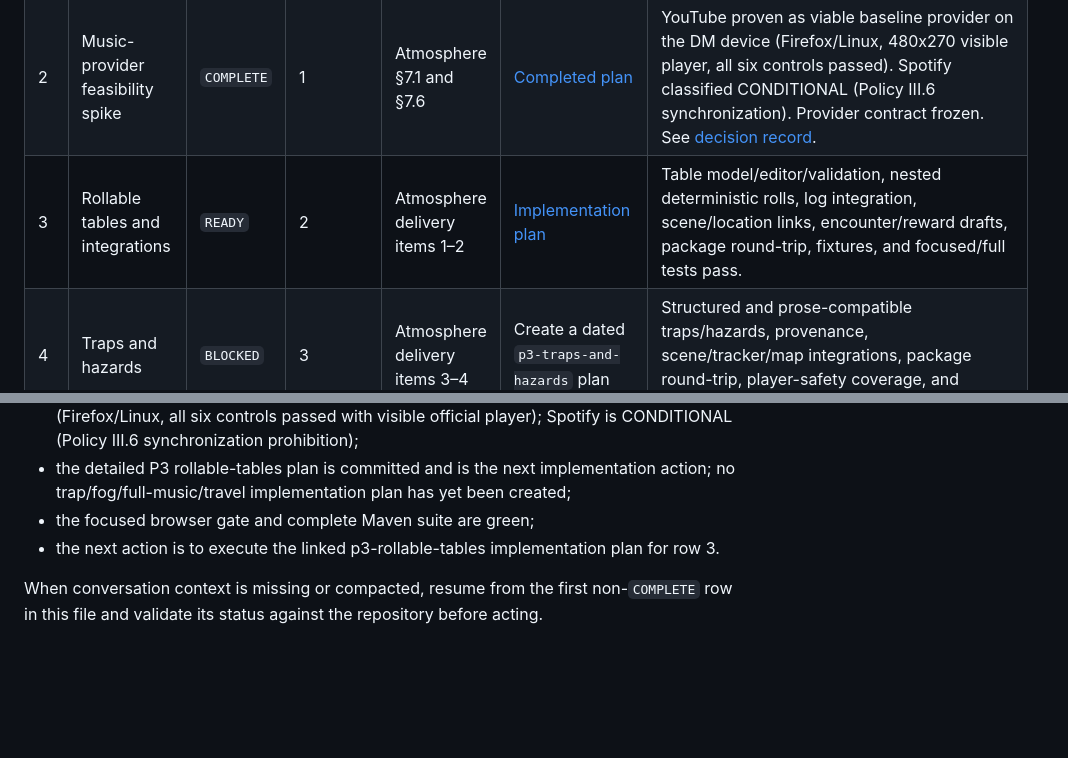
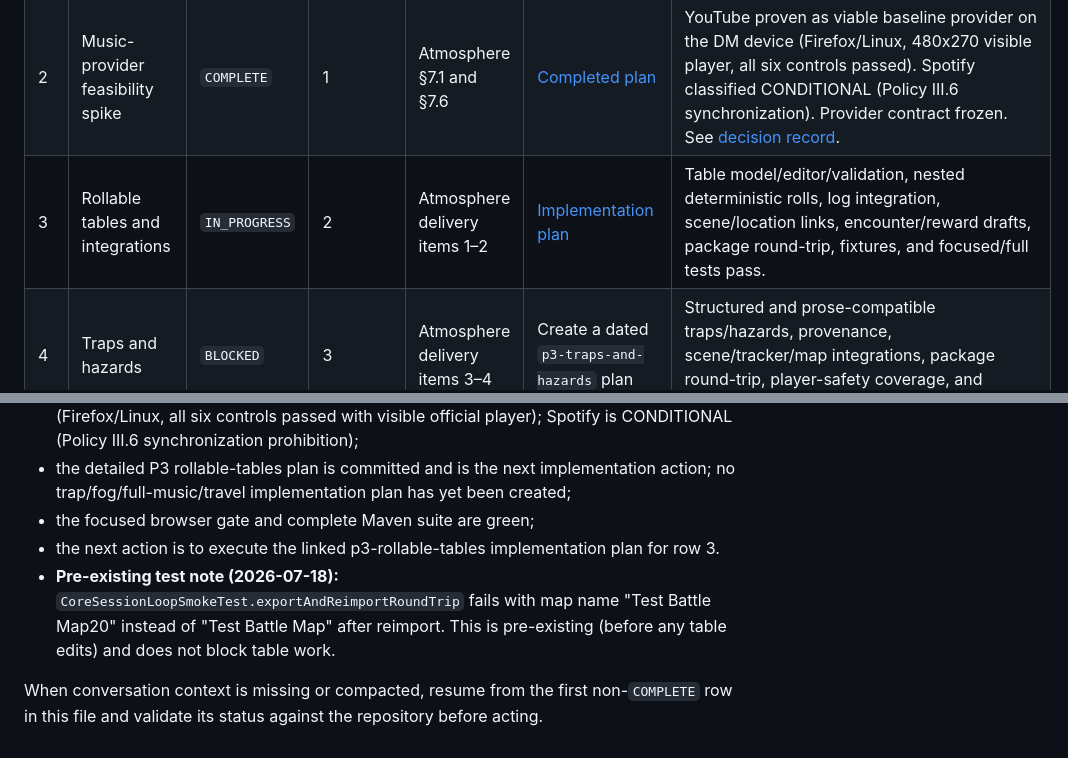
Before and after one commit to HendrikHoemberg/DMHelper, a Markdown page: docs/superpowers/dm-only-readiness-roadmap.md, 2 parts joined by grey strips. Rendered like a GitHub page; blank space fills up the shorter version.

Commit message:
docs(roadmap): start rollable-table work package

```diff
--- a/docs/superpowers/dm-only-readiness-roadmap.md
+++ b/docs/superpowers/dm-only-readiness-roadmap.md
@@ -61,7 +61,7 @@ integration churn and keeps the release gate attributable.
 |---|---|---|---|---|---|---|
 | 1 | P0 browser-smoke release-gate repair | `COMPLETE` | — | Master §§5–6, 21, 23 | [Completed plan](plans/2026-07-18-p0-browser-smoke-release-gate-repair.md) | Native party dialog regression and same-origin sheet setup fixed; `CoreSessionLoopSmokeTest` and full Maven suite green; master blocker note updated. |
 | 2 | Music-provider feasibility spike | `COMPLETE` | 1 | Atmosphere §7.1 and §7.6 | [Completed plan](plans/2026-07-18-music-provider-feasibility.md) | YouTube proven as viable baseline provider on the DM device (Firefox/Linux, 480x270 visible player, all six controls passed). Spotify classified CONDITIONAL (Policy III.6 synchronization). Provider contract frozen. See [decision record](../architecture/music-provider-feasibility.md). |
-| 3 | Rollable tables and integrations | `READY` | 2 | Atmosphere delivery items 1–2 | [Implementation plan](plans/2026-07-18-p3-rollable-tables.md) | Table model/editor/validation, nested deterministic rolls, log integration, scene/location links, encounter/reward drafts, package round-trip, fixtures, and focused/full tests pass. |
+| 3 | Rollable tables and integrations | `IN_PROGRESS` | 2 | Atmosphere delivery items 1–2 | [Implementation plan](plans/2026-07-18-p3-rollable-tables.md) | Table model/editor/validation, nested deterministic rolls, log integration, scene/location links, encounter/reward drafts, package round-trip, fixtures, and focused/full tests pass. |
 | 4 | Traps and hazards | `BLOCKED` | 3 | Atmosphere delivery items 3–4 | Create a dated `p3-traps-and-hazards` plan | Structured and prose-compatible traps/hazards, provenance, scene/tracker/map integrations, package round-trip, player-safety coverage, and focused/full tests pass. |
 | 5 | Travel core | `BLOCKED` | 4 | Travel delivery items 1–3 | Create a dated `p3-travel-core` plan | Settings, migrations, routes, legs, authoring/search/dependency rules, journey/watch state machine, persistence, package-key contracts, and focused/full tests pass. |
 | 6 | Manual fog of war | `BLOCKED` | 5 | Atmosphere delivery items 5–6 | Create a dated `p3-manual-fog` plan | Mask model, DM tools, package support, server-side masked projection, reconnect behavior, cache/payload leak security tests, round-trip, and focused/full tests pass. |
@@ -122,6 +122,7 @@ As of the music-provider feasibility spike completion on 2026-07-18:
 - the detailed P3 rollable-tables plan is committed and is the next implementation action; no trap/fog/full-music/travel implementation plan has yet been created;
 - the focused browser gate and complete Maven suite are green;
 - the next action is to execute the linked p3-rollable-tables implementation plan for row 3.
+- **Pre-existing test note (2026-07-18):** `CoreSessionLoopSmokeTest.exportAndReimportRoundTrip` fails with map name "Test Battle Map20" instead of "Test Battle Map" after reimport. This is pre-existing (before any table edits) and does not block table work.
 
 When conversation context is missing or compacted, resume from the first non-`COMPLETE` row in this
 file and validate its status against the repository before acting.
```
